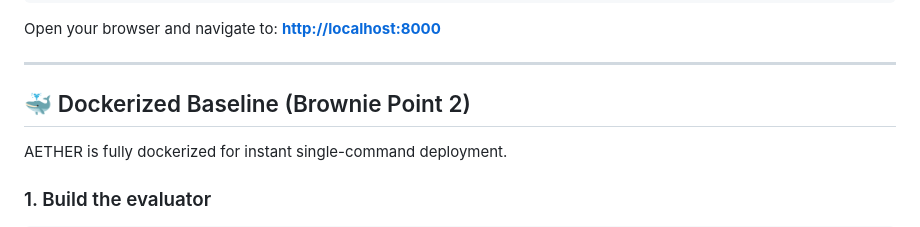
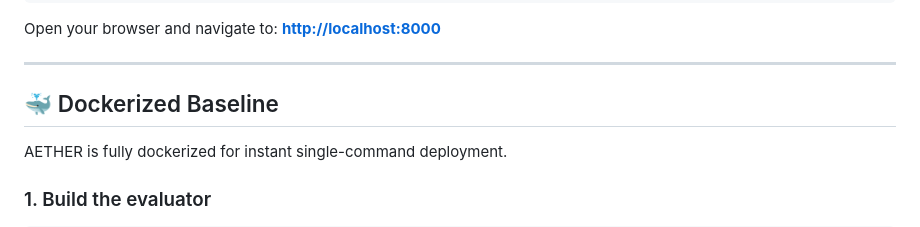
Before and after one commit to utk468/AHOUM_FACETS, a Markdown page: README.md, the part around the change. Rendered like a GitHub page.

```diff
--- a/README.md
+++ b/README.md
@@ -66,7 +66,7 @@ Open your browser and navigate to: **[http://localhost:8000](http://localhost:80
 
 ---
 
-## 🐳 Dockerized Baseline (Brownie Point 2)
+## 🐳 Dockerized Baseline
 
 AETHER is fully dockerized for instant single-command deployment.
 
```
